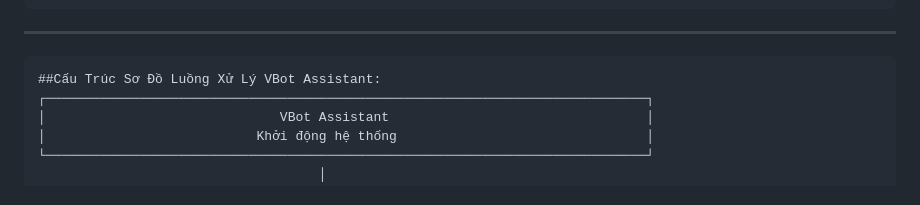
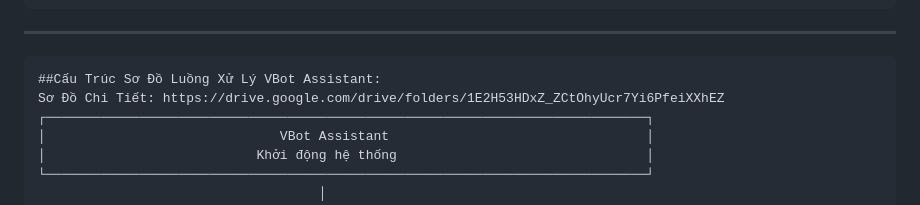
Before and after one commit to marion001/VBot_Offline, a Markdown page: README.md, the part around the change. Rendered like a GitHub page.

Commit message:
30/11/2025

````diff
--- a/README.md
+++ b/README.md
@@ -116,6 +116,7 @@ Phần Mềm Tìm Kiếm Thiết Bị Chạy VBot Trong Mạng Lan: https://driv
 
 ```txt
 ##Cấu Trúc Sơ Đồ Luồng Xử Lý VBot Assistant:
+Sơ Đồ Chi Tiết: https://drive.google.com/drive/folders/1E2H53HDxZ_ZCtOhyUcr7Yi6PfeiXXhEZ
 ┌─────────────────────────────────────────────────────────────────────────────┐
 │                              VBot Assistant                                 │
 │                           Khởi động hệ thống                                │
````
